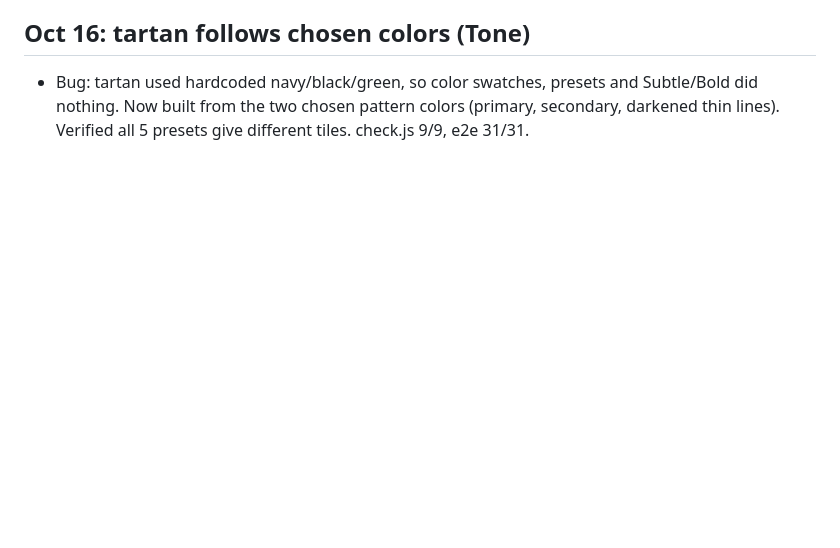
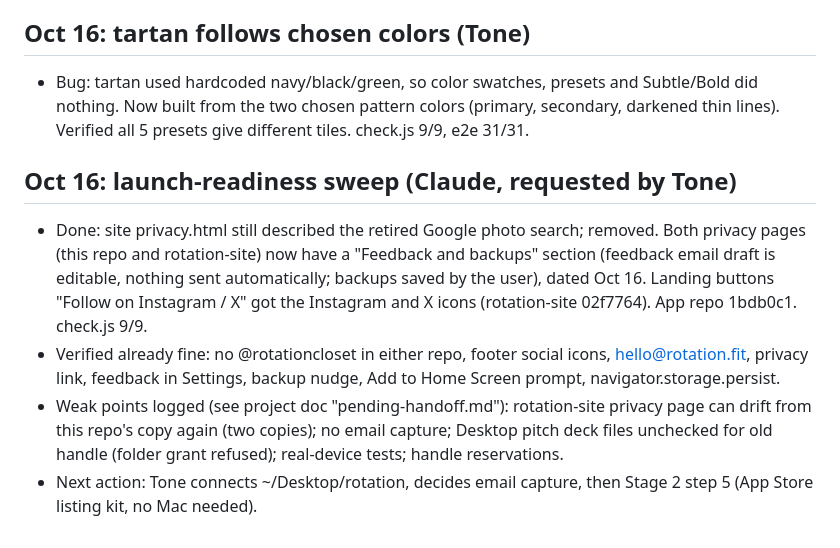
Before and after one commit to tonedibias3/rotation, a Markdown page: harness/progress.md, the part around the change. GitHub-like rendering; blank space fills up the shorter version.

Commit message:
Harness: log launch-readiness sweep, mark social icons done
Co-Authored-By: Claude Sonnet 5.5 <noreply@anthropic.com>
Claude-Session: https://claude.ai/code/session_01CbN4eBs8sz8WBw6zp5GzWc

```diff
--- a/harness/progress.md
+++ b/harness/progress.md
@@ -68,3 +68,9 @@ Oct 16 bug pass (Tone, iPad): (1) adding or removing a piece while building a fi
 
 ## Oct 16: tartan follows chosen colors (Tone)
 - Bug: tartan used hardcoded navy/black/green, so color swatches, presets and Subtle/Bold did nothing. Now built from the two chosen pattern colors (primary, secondary, darkened thin lines). Verified all 5 presets give different tiles. check.js 9/9, e2e 31/31.
+
+## Oct 16: launch-readiness sweep (Claude, requested by Tone)
+- Done: site privacy.html still described the retired Google photo search; removed. Both privacy pages (this repo and rotation-site) now have a "Feedback and backups" section (feedback email draft is editable, nothing sent automatically; backups saved by the user), dated Oct 16. Landing buttons "Follow on Instagram / X" got the Instagram and X icons (rotation-site 02f7764). App repo 1bdb0c1. check.js 9/9.
+- Verified already fine: no @rotationcloset in either repo, footer social icons, hello@rotation.fit, privacy link, feedback in Settings, backup nudge, Add to Home Screen prompt, navigator.storage.persist.
+- Weak points logged (see project doc "pending-handoff.md"): rotation-site privacy page can drift from this repo's copy again (two copies); no email capture; Desktop pitch deck files unchecked for old handle (folder grant refused); real-device tests; handle reservations.
+- Next action: Tone connects ~/Desktop/rotation, decides email capture, then Stage 2 step 5 (App Store listing kit, no Mac needed).
```
Also changed, not shown: harness/plan.md (+1 -1 lines).
